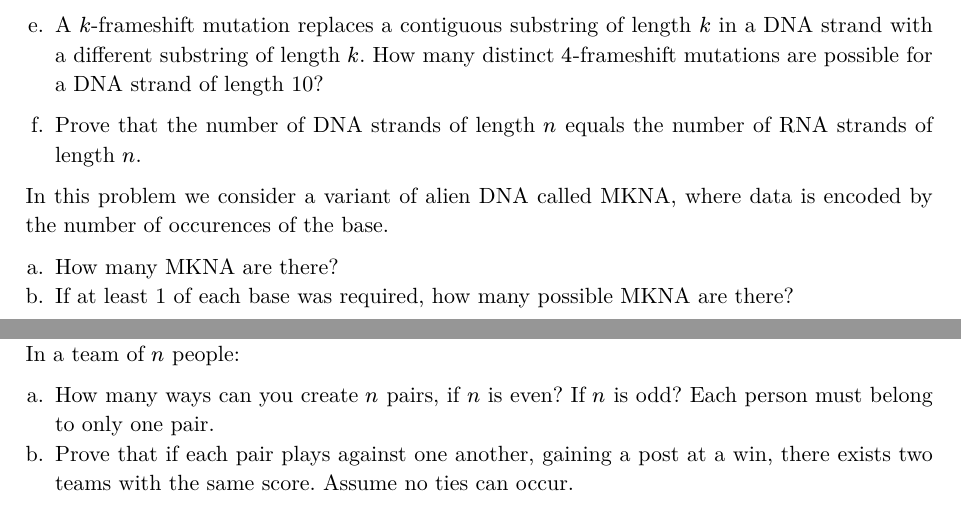
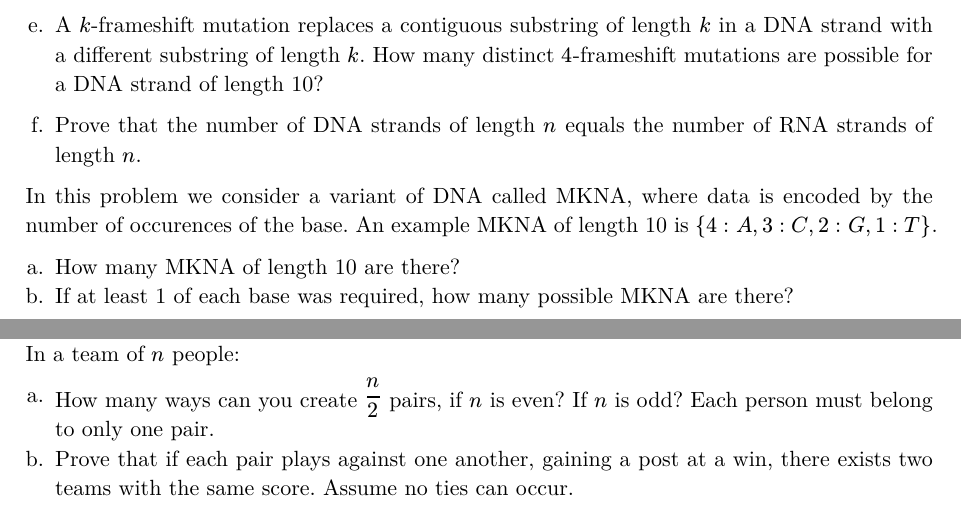
Before and after one commit to mortrpestl/up-dcsxx-resources, a Typst document (cs31/cs31-unit-1.typ): two parts of pages 1 and 2 of 3, joined at a grey line, cut so that both start at the same text. The pictures show the PDF file cs31/cs31-unit-1.pdf that the author committed with the source.

Commit message:
minor fixes

```diff
--- a/cs31/cs31-unit-1.typ
+++ b/cs31/cs31-unit-1.typ
@@ -67,9 +67,9 @@ they serve as start or stop signals in the genetic sequence.
 + Prove that the number of DNA strands of length $n$
   equals the number of RNA strands of length $n$.
 
-In this problem we consider a variant of alien DNA called MKNA, where data is encoded by the number of occurences of the base.
+In this problem we consider a variant of DNA called MKNA, where data is encoded by the number of occurences of the base. An example MKNA of length 10 is ${4: A, 3: C, 2 : G, 1: T}$.
 
-+ How many MKNA are there?
++ How many MKNA of length 10 are there?
 + If at least 1 of each base was required, how many possible MKNA are there?
 
 #pagebreak()
@@ -86,7 +86,7 @@ We will do a bunch of things with the set below:
 
 In a team of $n$ people:
 
-+ How many ways can you create $n$ pairs, if $n$ is even? If $n$ is odd? Each person must belong to only one pair.
++ How many ways can you create $n/2$ pairs, if $n$ is even? If $n$ is odd? Each person must belong to only one pair.
 + Prove that if each pair plays against one another, gaining a post at a win, there exists two teams with the same score. Assume no ties can occur.
 + How many ways are there to create final standings, if ties are allowed? (Hint: express as a recurrence relation)
 
```
Also changed, not shown: cs31/cs31-unit-1.pdf.
